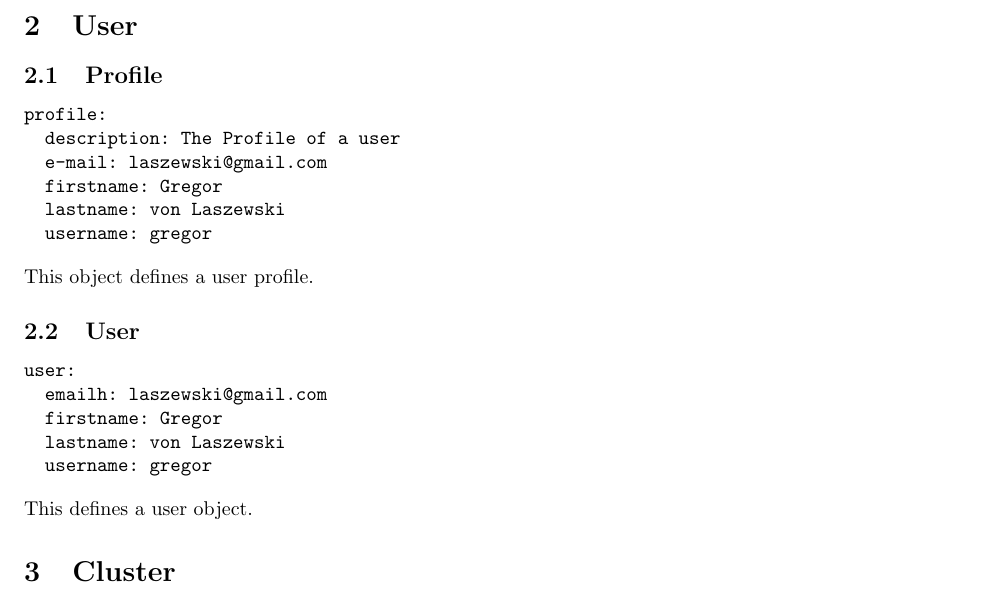
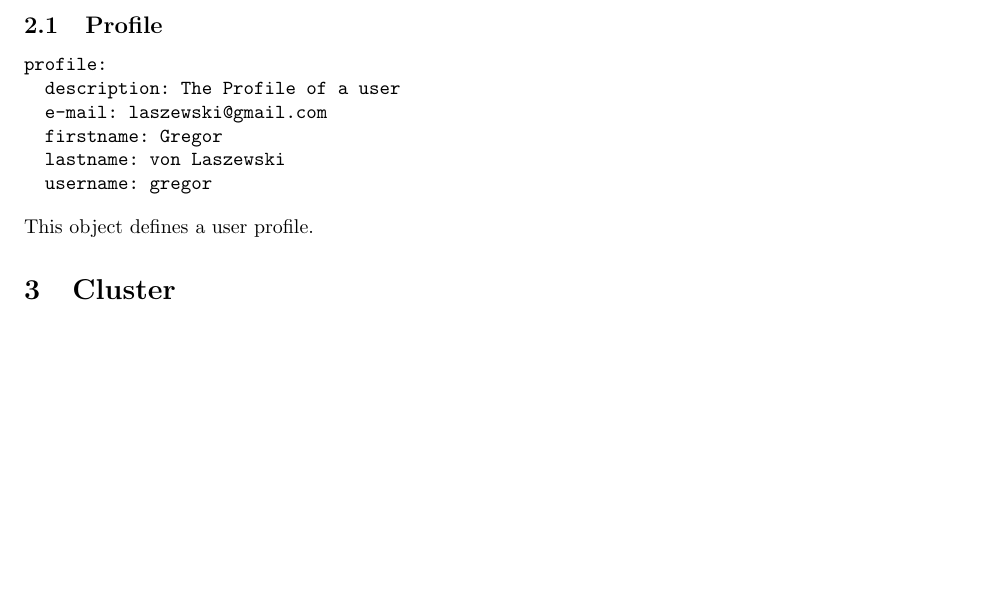
Before and after one commit to cloudmesh/eve, a LaTeX document (resources/docs/objects.tex): part of page 2 of 7, cut at the place of the change, the shorter picture padded with empty space. Compiled offline with pdfLaTeX.

Commit message:
chg:dev: remove User object

```diff
--- a/resources/docs/objects.tex
+++ b/resources/docs/objects.tex
@@ -35,10 +35,10 @@
 \VerbatimInput{../samples/profile.yml}
 \input{../samples/profile.tex}
 
-\subsection{User}
+% \subsection{User}
 
-\VerbatimInput{../samples/user.yml}
-\input{../samples/user.tex}
+% \VerbatimInput{../samples/user.yml}
+% \input{../samples/user.tex}
 
 \section{Cluster}
 
```
